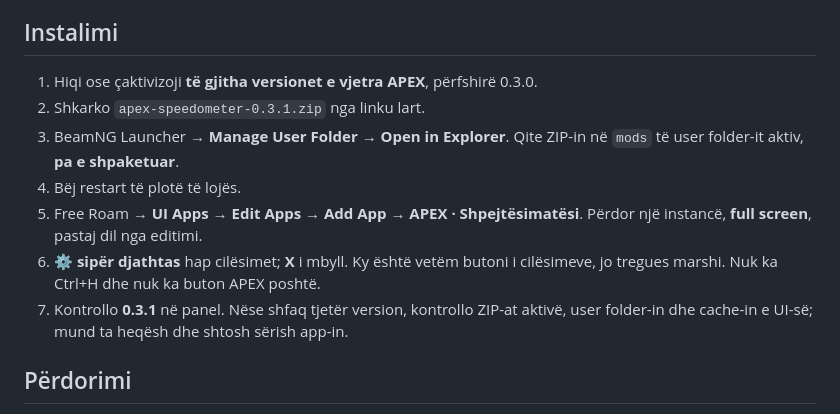
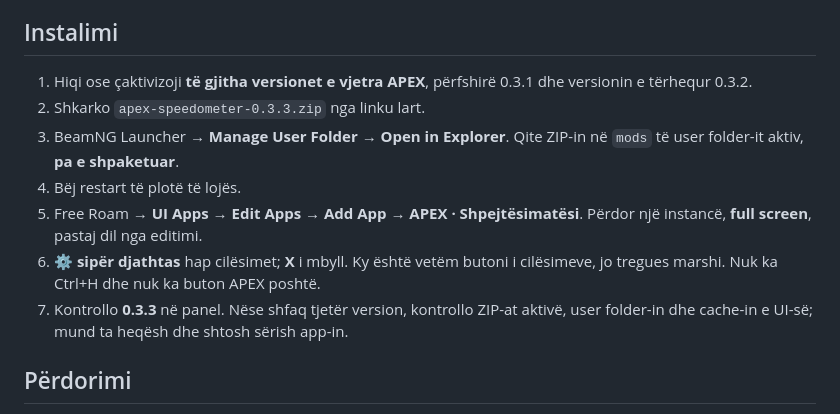
Before and after one commit to p98hh2jtgb-lab/speedometer, a Markdown page: README.md, the part around the change printed below. Rendered like a GitHub page.

```diff
--- a/README.md
+++ b/README.md
@@ -21,13 +56,13 @@ Speed HUD **numerik**, pa survival, damage apo ndryshime të fizikës së vetur
 
 ## Instalimi
 
-1. Hiqi ose çaktivizoji **të gjitha versionet e vjetra APEX**, përfshirë 0.3.0.
-2. Shkarko `apex-speedometer-0.3.1.zip` nga linku lart.
+1. Hiqi ose çaktivizoji **të gjitha versionet e vjetra APEX**, përfshirë 0.3.1 dhe versionin e tërhequr 0.3.2.
+2. Shkarko `apex-speedometer-0.3.3.zip` nga linku lart.
 3. BeamNG Launcher → **Manage User Folder → Open in Explorer**. Qite ZIP-in në `mods` të user folder-it aktiv, **pa e shpaketuar**.
 4. Bëj restart të plotë të lojës.
 5. Free Roam → **UI Apps → Edit Apps → Add App → APEX · Shpejtësimatësi**. Përdor një instancë, **full screen**, pastaj dil nga editimi.
 6. **⚙ sipër djathtas** hap cilësimet; **X** i mbyll. Ky është vetëm butoni i cilësimeve, jo tregues marshi. Nuk ka Ctrl+H dhe nuk ka buton APEX poshtë.
-7. Kontrollo **0.3.1** në panel. Nëse shfaq tjetër version, kontrollo ZIP-at aktivë, user folder-in dhe cache-in e UI-së; mund ta heqësh dhe shtosh sërish app-in.
+7. Kontrollo **0.3.3** në panel. Nëse shfaq tjetër version, kontrollo ZIP-at aktivë, user folder-in dhe cache-in e UI-së; mund ta heqësh dhe shtosh sërish app-in.
 
 ## Përdorimi
 
```
Also changed, not shown: other parts of README.md (+44 -7 lines), preview/screenshot.png, preview/sprint.png (added), 13 other files.
